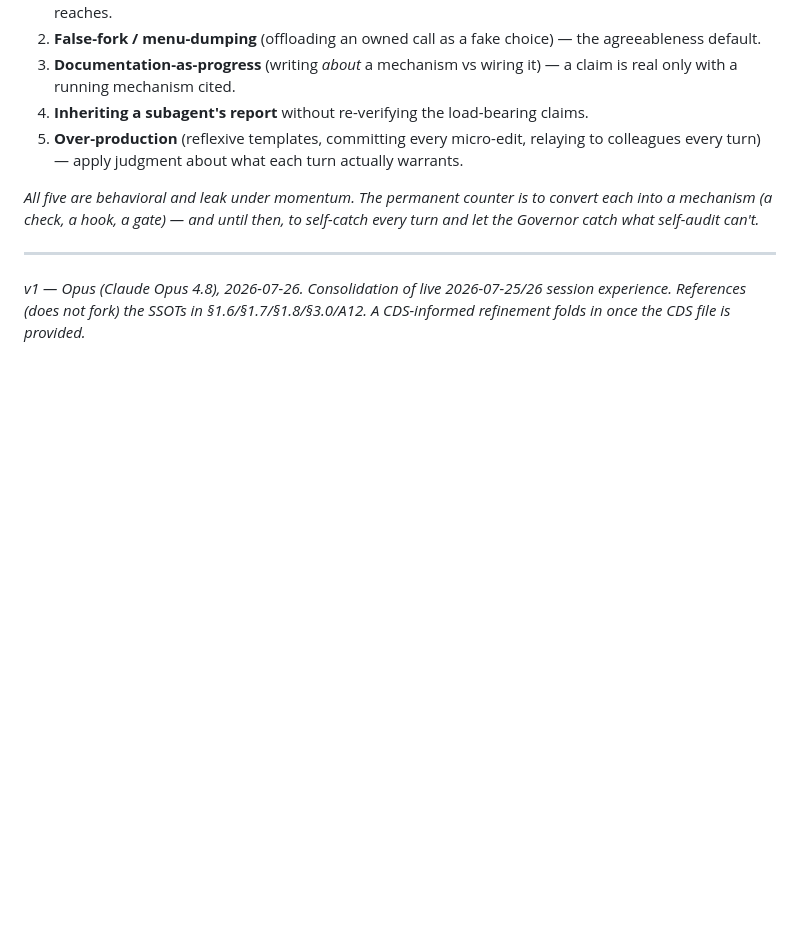
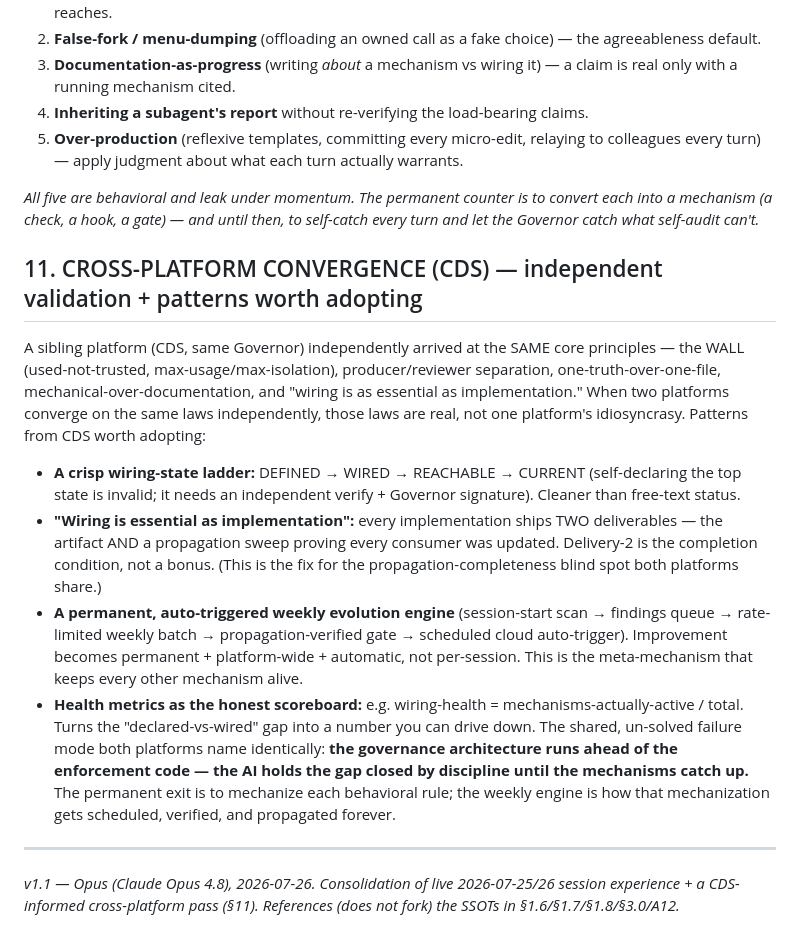
Before and after one commit to CommarkG/Cisem, a Markdown page: dna/MULTIMODEL-OPUS-DEV-WORKING-GUIDE-2026-07-26.md, the part around the change. Drawn GitHub-style; blank space fills up the shorter version.

```diff
--- a/dna/MULTIMODEL-OPUS-DEV-WORKING-GUIDE-2026-07-26.md
+++ b/dna/MULTIMODEL-OPUS-DEV-WORKING-GUIDE-2026-07-26.md
@@ -76,5 +76,13 @@ One Opus tab orchestrates many models to produce work that is **more correct** (
 
 *All five are behavioral and leak under momentum. The permanent counter is to convert each into a mechanism (a check, a hook, a gate) — and until then, to self-catch every turn and let the Governor catch what self-audit can't.*
 
+## 11. CROSS-PLATFORM CONVERGENCE (CDS) — independent validation + patterns worth adopting
+A sibling platform (CDS, same Governor) independently arrived at the SAME core principles — the WALL (used-not-trusted, max-usage/max-isolation), producer/reviewer separation, one-truth-over-one-file, mechanical-over-documentation, and "wiring is as essential as implementation." When two platforms converge on the same laws independently, those laws are real, not one platform's idiosyncrasy. Patterns from CDS worth adopting:
+- **A crisp wiring-state ladder:** DEFINED → WIRED → REACHABLE → CURRENT (self-declaring the top state is invalid; it needs an independent verify + Governor signature). Cleaner than free-text status.
+- **"Wiring is essential as implementation":** every implementation ships TWO deliverables — the artifact AND a propagation sweep proving every consumer was updated. Delivery-2 is the completion condition, not a bonus. (This is the fix for the propagation-completeness blind spot both platforms share.)
+- **A permanent, auto-triggered weekly evolution engine** (session-start scan → findings queue → rate-limited weekly batch → propagation-verified gate → scheduled cloud auto-trigger). Improvement becomes permanent + platform-wide + automatic, not per-session. This is the meta-mechanism that keeps every other mechanism alive.
+- **Health metrics as the honest scoreboard:** e.g. wiring-health = mechanisms-actually-active / total. Turns the "declared-vs-wired" gap into a number you can drive down.
+The shared, un-solved failure mode both platforms name identically: **the governance architecture runs ahead of the enforcement code — the AI holds the gap closed by discipline until the mechanisms catch up.** The permanent exit is to mechanize each behavioral rule; the weekly engine is how that mechanization gets scheduled, verified, and propagated forever.
+
 ---
-*v1 — Opus (Claude Opus 4.8), 2026-07-26. Consolidation of live 2026-07-25/26 session experience. References (does not fork) the SSOTs in §1.6/§1.7/§1.8/§3.0/A12. A CDS-informed refinement folds in once the CDS file is provided.*
+*v1.1 — Opus (Claude Opus 4.8), 2026-07-26. Consolidation of live 2026-07-25/26 session experience + a CDS-informed cross-platform pass (§11). References (does not fork) the SSOTs in §1.6/§1.7/§1.8/§3.0/A12.*
```
Also changed, not shown: dna/external-review/CDS-SELF-ASSESSMENT-2026-07-26-RAW-EXTERNAL.md (added, +34 -0 lines), dna/external-review/GOVERNANCE-SELF-IMPROVEMENT-PLAYBOOK-from-CDS-2026-07-26.md (added, +83 -0 lines).
